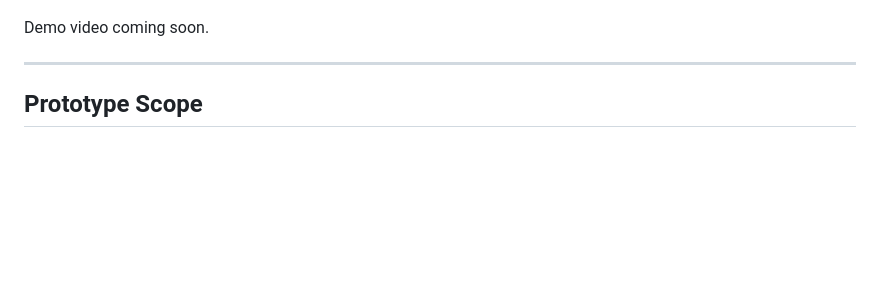
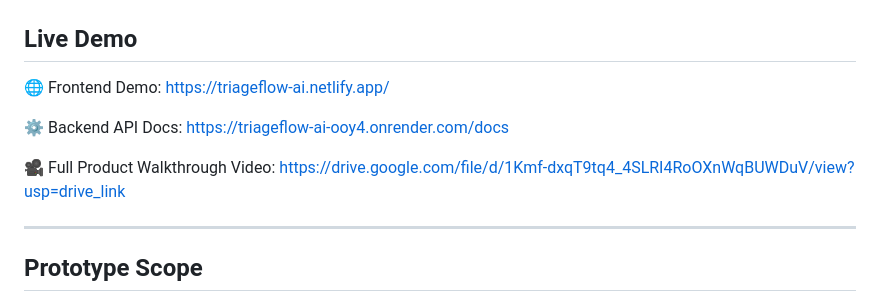
Before and after one commit to JeeniaBasu/TriageFlow-AI, a Markdown page: README.md, the part around one of its changes. Drawn GitHub-style; blank space fills up the shorter version.

Commit message:
Revise README with new links and detailed descriptions
Updated README to include additional resources, demo video link, and enhanced explanations of the system's capabilities.

```diff
--- a/README.md
+++ b/README.md
@@ -385,7 +386,14 @@ Render's free tier spins down instances after inactivity — the first request a
 ### Drift Analysis
 ![Drift Analysis](./screenshots/drift-analysis.png)
 
-Demo video coming soon.
+## Live Demo
+
+🌐 Frontend Demo: https://triageflow-ai.netlify.app/
+
+⚙️ Backend API Docs: https://triageflow-ai-ooy4.onrender.com/docs
+
+🎥 Full Product Walkthrough Video:
+https://drive.google.com/file/d/1Kmf-dxqT9tq4_4SLRI4RoOXnWqBUWDuV/view?usp=drive_link
 
 ---
 
```
Also changed, not shown: other parts of README.md (+1 -0 lines).
